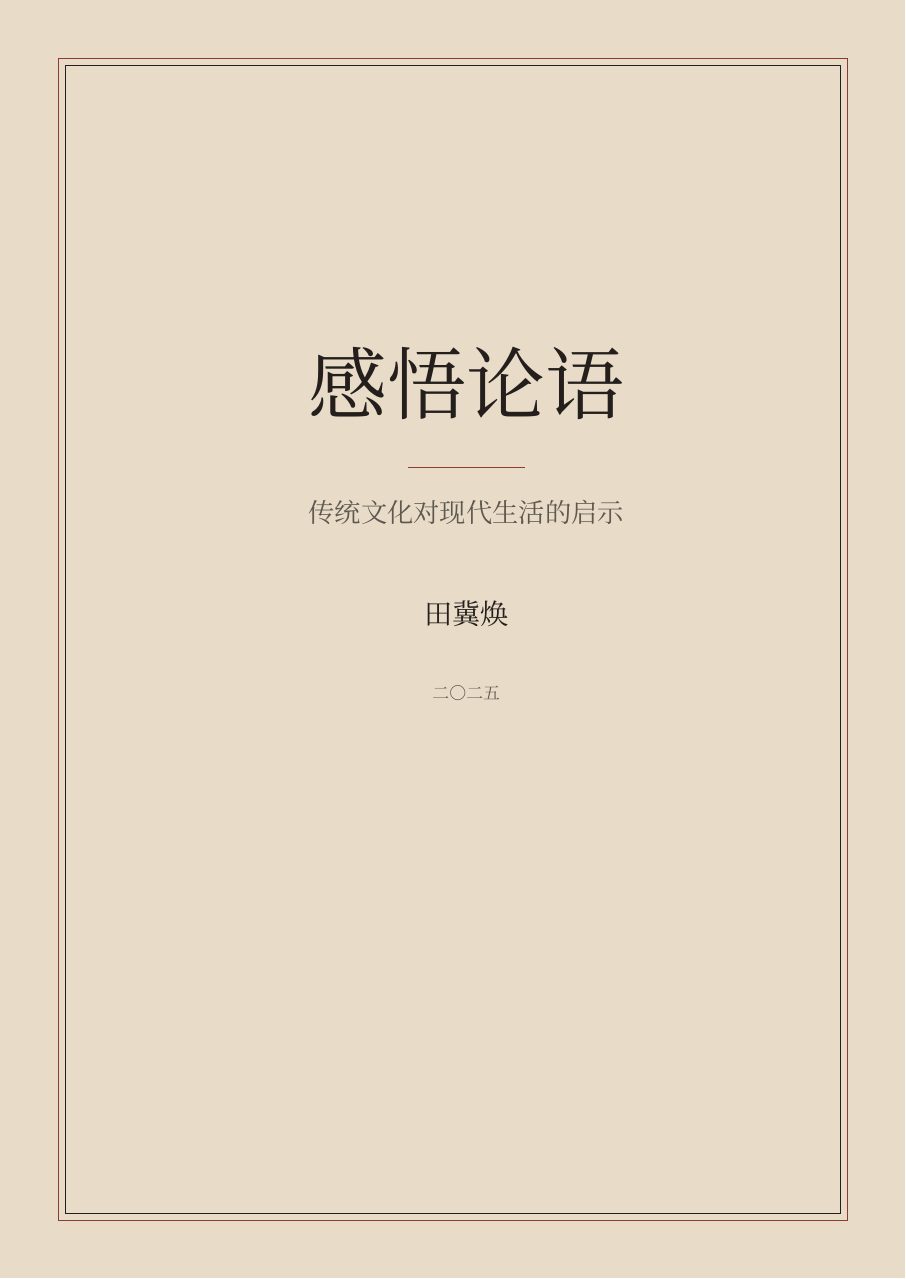
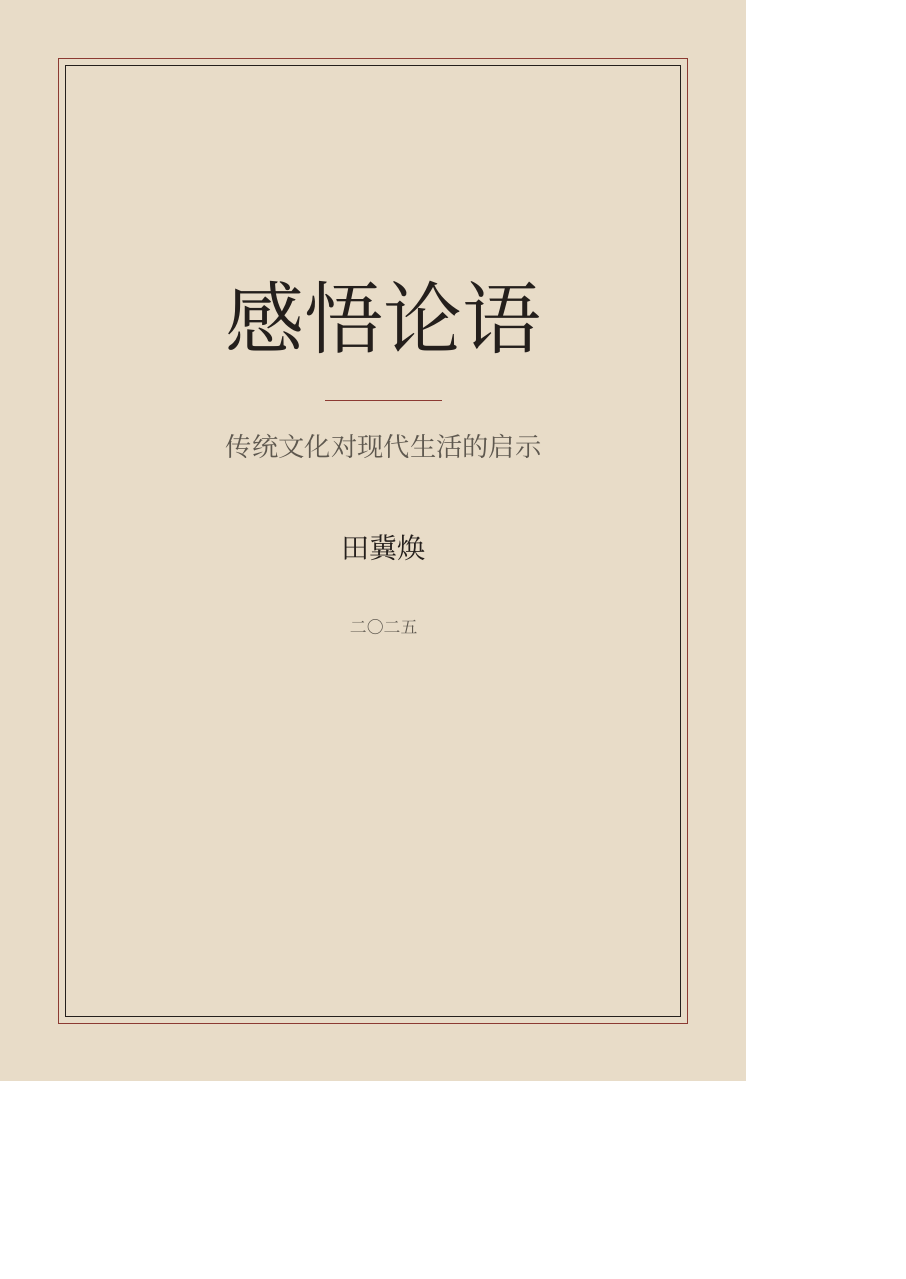
Before and after one commit to jihuan-tian/ganwu-lunyu, a LaTeX book (main.tex): page 1 of 189 before the commit and page 1 of 240 after it, the shorter picture padded with empty space. Compiled offline with XeLaTeX; a missing font is replaced by an installed copy or a similar font.

Commit message:
页面大小改为大32开

```diff
--- a/main.tex
+++ b/main.tex
@@ -8,15 +8,15 @@
 
 \usepackage{geometry}
 \geometry{
-  paperwidth=170mm,
-  paperheight=240mm,
-  inner=22mm,
-  outer=17mm,
-  top=19mm,
-  bottom=17mm,
-  headheight=16pt,
-  headsep=6.5mm,
-  footskip=11mm,
+  paperwidth=140mm,
+  paperheight=203mm,
+  inner=18mm,
+  outer=14mm,
+  top=16mm,
+  bottom=14mm,
+  headheight=15pt,
+  headsep=5mm,
+  footskip=9mm,
 }
 
 \usepackage{fontspec}
```
Also changed, not shown: README.md.
